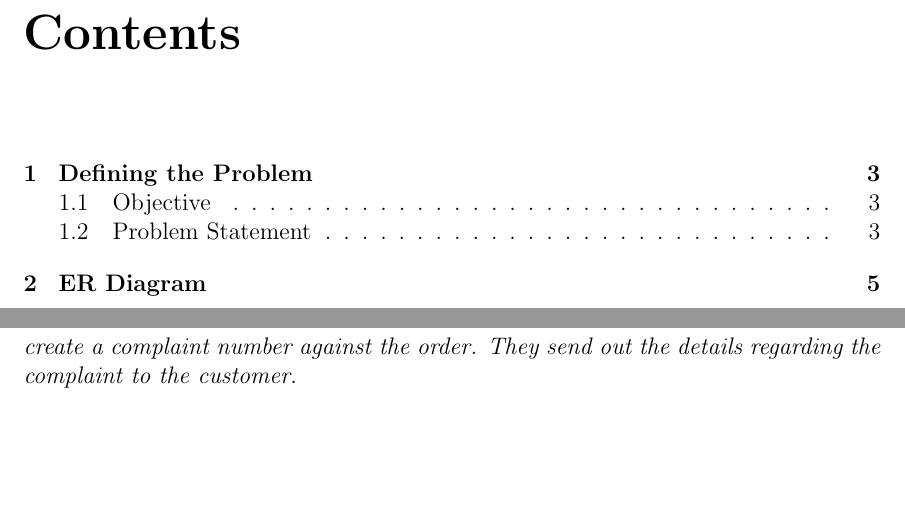
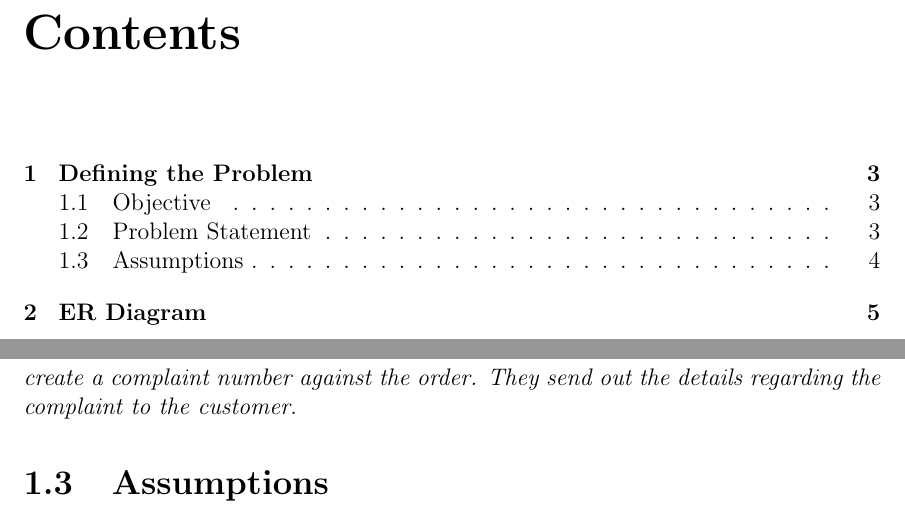
Before and after one commit to madhava20217/Online-Shopping-Portal, a LaTeX document (Documentation/ER Diagram and Relational Schema.tex): two parts of pages 2 and 5 of 6, joined at a grey line, cut so that both start at the same text, the shorter picture padded with empty space. Compiled offline with pdfLaTeX.

Commit message:
pre-final push

```diff
--- a/Documentation/ER Diagram and Relational Schema.tex
+++ b/Documentation/ER Diagram and Relational Schema.tex
@@ -56,6 +59,9 @@
         number against the order. They send out the details regarding the complaint to the customer.
     }
 
+    \section{Assumptions}
+
+
     \chapter{ER Diagram}
     \includegraphics{'ER Diagram\ER Diagram'}
 
```
Also changed, not shown: Documentation/ER Diagram and Relational Schema.pdf, Documentation/ER Diagram and Relational Schema.tex (3 more changed lines), 6 other files.
